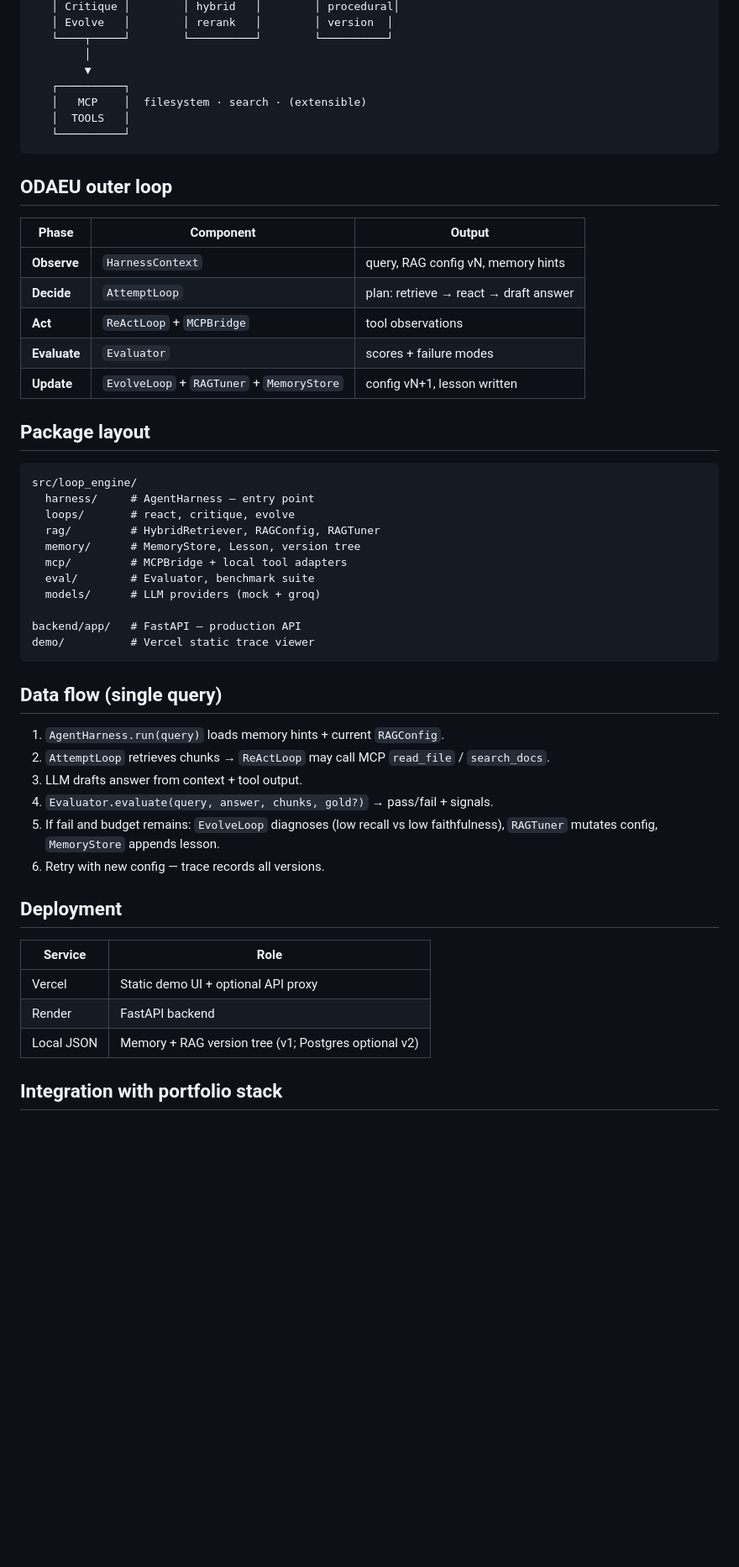
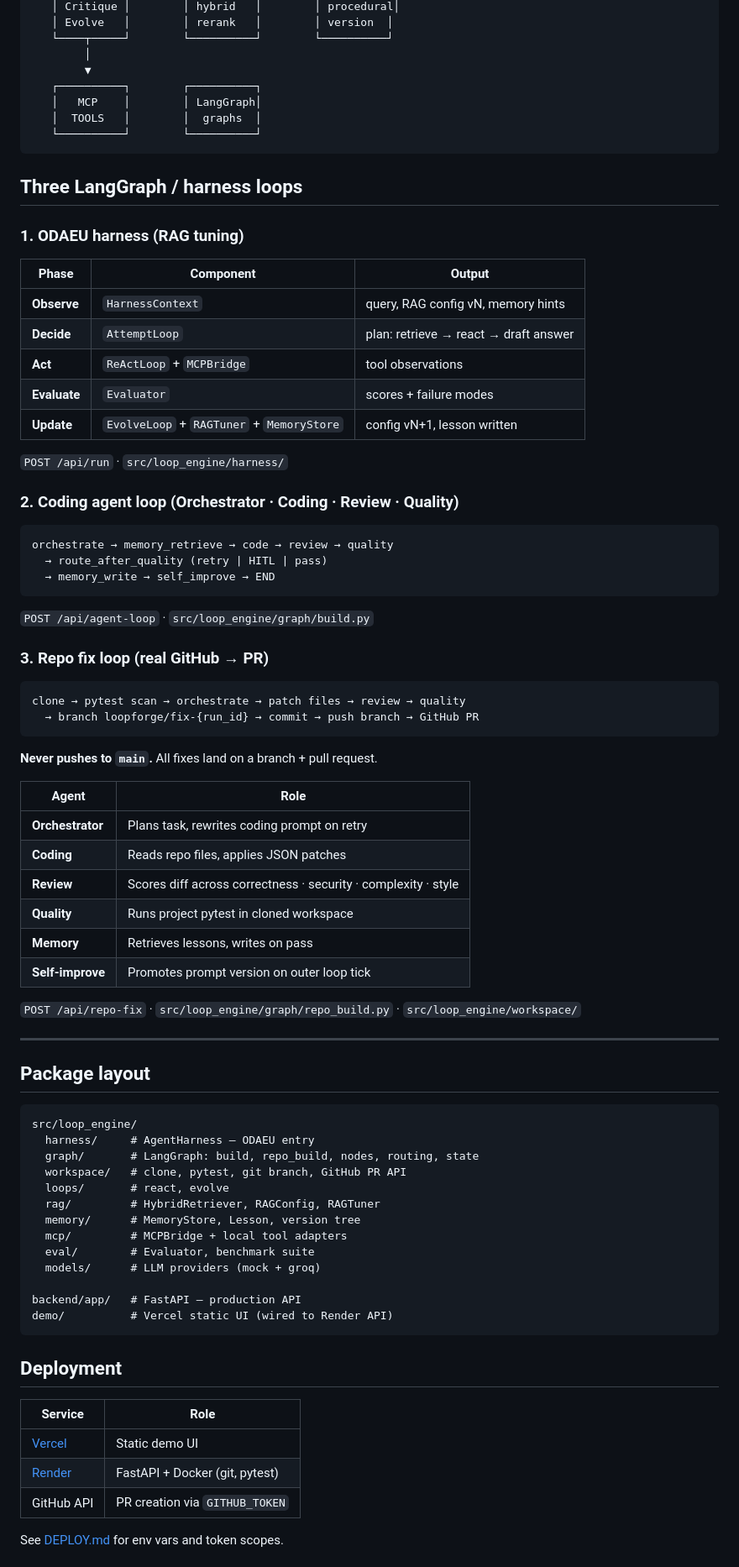
Before and after one commit to vpeetla-ai/loop-engine-agent-platform, a Markdown page: docs/ARCHITECTURE.md, the part around one of its changes. Shown at 84% size. GitHub-like rendering; blank space fills up the shorter version.

````diff
--- a/docs/ARCHITECTURE.md
+++ b/docs/ARCHITECTURE.md
@@ -17,13 +29,15 @@
    └────┬─────┘        └──────────┘        └──────────┘
         │
         ▼
-   ┌──────────┐
-   │   MCP    │  filesystem · search · (extensible)
-   │  TOOLS   │
-   └──────────┘
+   ┌──────────┐        ┌──────────┐
+   │   MCP    │        │ LangGraph│
+   │  TOOLS   │        │  graphs  │
+   └──────────┘        └──────────┘
 ```
 
-## ODAEU outer loop
+## Three LangGraph / harness loops
+
+### 1. ODAEU harness (RAG tuning)
 
 | Phase | Component | Output |
 |-------|-----------|--------|
@@ -33,12 +47,48 @@
 | **Evaluate** | `Evaluator` | scores + failure modes |
 | **Update** | `EvolveLoop` + `RAGTuner` + `MemoryStore` | config vN+1, lesson written |
 
+`POST /api/run` · `src/loop_engine/harness/`
+
+### 2. Coding agent loop (Orchestrator · Coding · Review · Quality)
+
+```text
+orchestrate → memory_retrieve → code → review → quality
+  → route_after_quality (retry | HITL | pass)
+  → memory_write → self_improve → END
+```
+
+`POST /api/agent-loop` · `src/loop_engine/graph/build.py`
+
+### 3. Repo fix loop (real GitHub → PR)
+
+```text
+clone → pytest scan → orchestrate → patch files → review → quality
+  → branch loopforge/fix-{run_id} → commit → push branch → GitHub PR
+```
+
+**Never pushes to `main`.** All fixes land on a branch + pull request.
+
+| Agent | Role |
+|-------|------|
+| **Orchestrator** | Plans task, rewrites coding prompt on retry |
+| **Coding** | Reads repo files, applies JSON patches |
+| **Review** | Scores diff across correctness · security · complexity · style |
+| **Quality** | Runs project pytest in cloned workspace |
+| **Memory** | Retrieves lessons, writes on pass |
+| **Self-improve** | Promotes prompt version on outer loop tick |
+
+`POST /api/repo-fix` · `src/loop_engine/graph/repo_build.py` · `src/loop_engine/workspace/`
+
+---
+
 ## Package layout
 
 ```text
 src/loop_engine/
-  harness/     # AgentHarness — entry point
-  loops/       # react, critique, evolve
+  harness/     # AgentHarness — ODAEU entry
+  graph/       # LangGraph: build, repo_build, nodes, routing, state
+  workspace/   # clone, pytest, git branch, GitHub PR API
+  loops/       # react, evolve
   rag/         # HybridRetriever, RAGConfig, RAGTuner
   memory/      # MemoryStore, Lesson, version tree
   mcp/         # MCPBridge + local tool adapters
@@ -46,25 +96,16 @@ src/loop_engine/
   models/      # LLM providers (mock + groq)
 
 backend/app/   # FastAPI — production API
-demo/          # Vercel static trace viewer
+demo/          # Vercel static UI (wired to Render API)
 ```
-
-## Data flow (single query)
-
-1. `AgentHarness.run(query)` loads memory hints + current `RAGConfig`.
-2. `AttemptLoop` retrieves chunks → `ReActLoop` may call MCP `read_file` / `search_docs`.
-3. LLM drafts answer from context + tool output.
-4. `Evaluator.evaluate(query, answer, chunks, gold?)` → pass/fail + signals.
-5. If fail and budget remains: `EvolveLoop` diagnoses (low recall vs low faithfulness), `RAGTuner` mutates config, `MemoryStore` appends lesson.
-6. Retry with new config — trace records all versions.
 
 ## Deployment
 
 | Service | Role |
 |---------|------|
-| Vercel | Static demo UI + optional API proxy |
-| Render | FastAPI backend |
-| Local JSON | Memory + RAG version tree (v1; Postgres optional v2) |
+| [Vercel](https://demo-omega-taupe.vercel.app) | Static demo UI |
+| [Render](https://loopforge-api.onrender.com) | FastAPI + Docker (git, pytest) |
+| GitHub API | PR creation via `GITHUB_TOKEN` |
 
-## Integration with portfolio stack
+See [DEPLOY.md](DEPLOY.md) for env vars and token scopes.
 
````
Also changed, not shown: other parts of docs/ARCHITECTURE.md (+22 -7 lines), README.md (+6 -4 lines).
